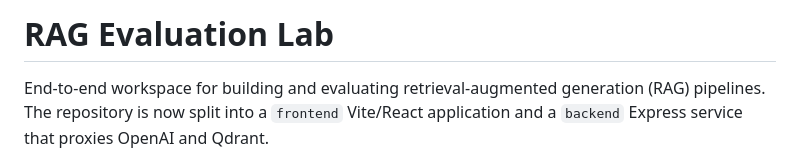
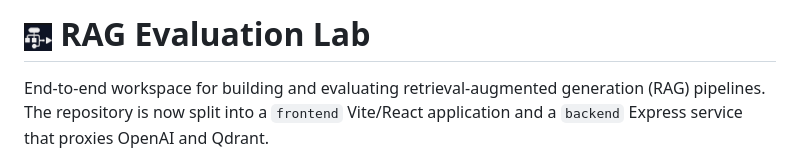
Before and after one commit to farhan1301/RAG-Evaluation-Lab, a Markdown page: README.md, the part around the change. Drawn GitHub-style; pictures changed too: favicon/favicon-32x32.png (added).

Commit message:
added favicons

```diff
--- a/README.md
+++ b/README.md
@@ -1,4 +1,4 @@
-# RAG Evaluation Lab
+# <img src="favicon/favicon-32x32.png" alt="RAG Evaluation Lab icon" width="28" height="28" /> RAG Evaluation Lab
 
 End-to-end workspace for building and evaluating retrieval-augmented generation (RAG) pipelines. The repository is now split into a `frontend` Vite/React application and a `backend` Express service that proxies OpenAI and Qdrant.
 
```
Also changed, not shown: favicon/android-chrome-192x192.png (added), favicon/android-chrome-512x512.png (added), favicon/apple-touch-icon.png (added), favicon/favicon-16x16.png (added), 4 other files.
